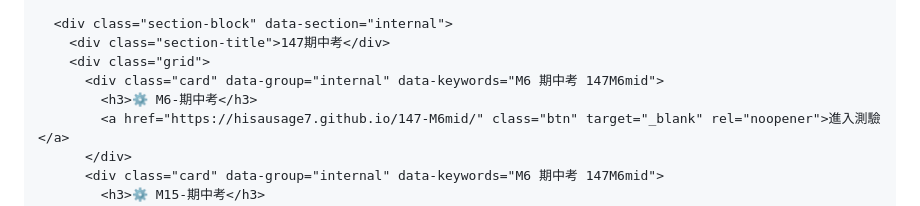
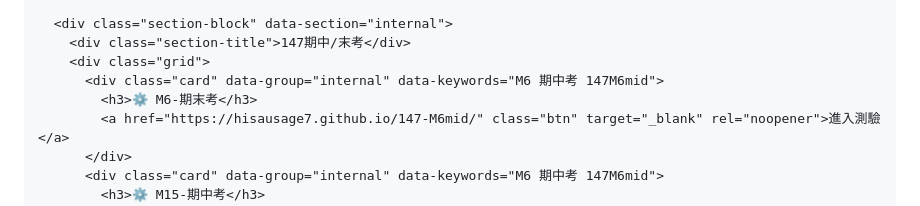
Before and after one commit to hisausage7/147test, a Markdown page: README.md, the part around the change. Rendered like a GitHub page.

Commit message:
Update section title from '期中考' to '期末考'

```diff
--- a/README.md
+++ b/README.md
@@ -416,10 +416,10 @@
       </div>
 
       <div class="section-block" data-section="internal">
-        <div class="section-title">147期中考</div>
+        <div class="section-title">147期中/末考</div>
         <div class="grid">
           <div class="card" data-group="internal" data-keywords="M6 期中考 147M6mid">
-            <h3>⚙️ M6-期中考</h3>
+            <h3>⚙️ M6-期末考</h3>
             <a href="https://hisausage7.github.io/147-M6mid/" class="btn" target="_blank" rel="noopener">進入測驗</a>
           </div>
           <div class="card" data-group="internal" data-keywords="M6 期中考 147M6mid">
```
